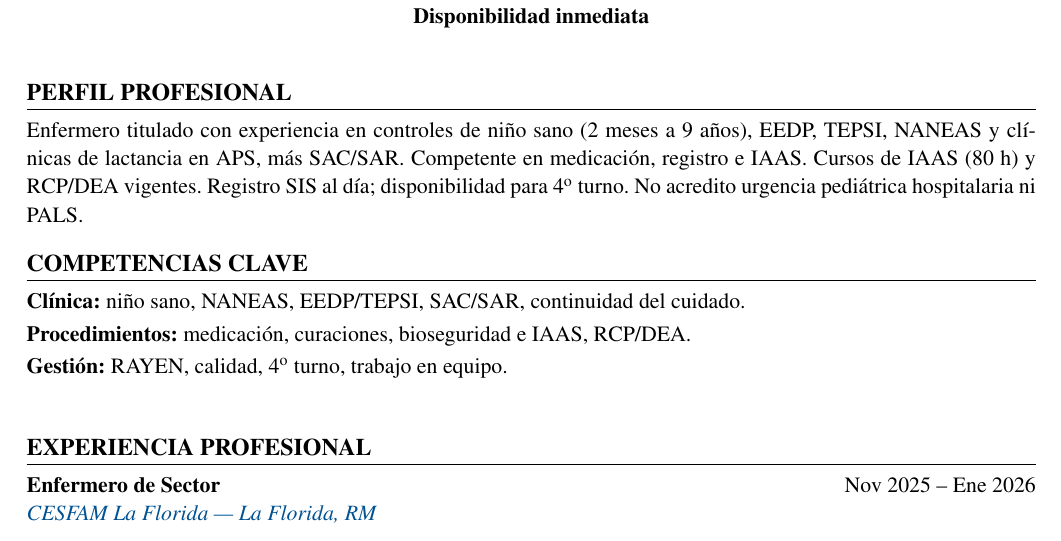
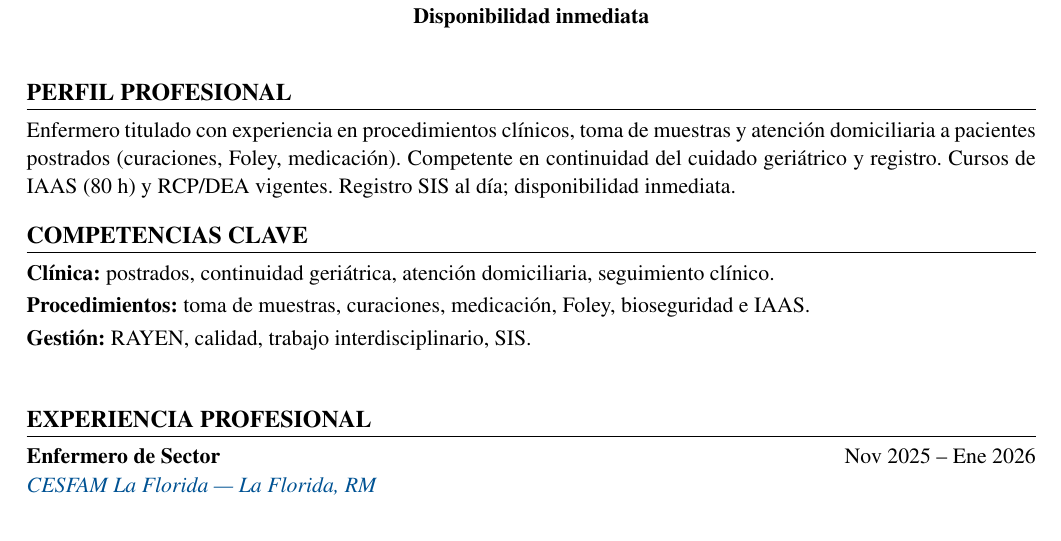
Before and after one commit to guillermoprojaslema/Agarra-la-Pallapp, a LaTeX CV (CV_Axel_Pfingsten_Arpe.tex): part of page 1 of 2, cut so that both start at the same text. Compiled offline with pdfLaTeX.

Commit message:
Adaptar CV Harvard a OF-20260827-08: Enfermero(a) clínico procedimientos — Instituto Nacional de Geriatría.
Partiendo de CV_Base.docx; perfil y bullets alineados a la oferta.

```diff
--- a/CV_Axel_Pfingsten_Arpe.tex
+++ b/CV_Axel_Pfingsten_Arpe.tex
@@ -20,7 +20,7 @@
   linkcolor=linkblue,
   pdfauthor={Axel Pfingsten Arpe},
   pdftitle={Curriculum Vitae — Axel Pfingsten Arpe},
-  pdfsubject={Enfermero Profesional — Pediatría / MQ / IAAS}
+  pdfsubject={Enfermero Profesional — Procedimientos / Muestras / Geriatría}
 }
 
 \pagestyle{empty}
@@ -62,13 +62,13 @@
 
 %========== PERFIL ==========
 \section{Perfil profesional}
-Enfermero titulado con experiencia en controles de niño sano (2 meses a 9 años), EEDP, TEPSI, NANEAS y clínicas de lactancia en APS, más SAC/SAR. Competente en medicación, registro e IAAS. Cursos de IAAS (80~h) y RCP/DEA vigentes. Registro SIS al día; disponibilidad para 4\textsuperscript{o} turno. No acredito urgencia pediátrica hospitalaria ni PALS.
+Enfermero titulado con experiencia en procedimientos clínicos, toma de muestras y atención domiciliaria a pacientes postrados (curaciones, Foley, medicación). Competente en continuidad del cuidado geriátrico y registro. Cursos de IAAS (80~h) y RCP/DEA vigentes. Registro SIS al día; disponibilidad inmediata.
 
 %========== COMPETENCIAS ==========
 \section{Competencias clave}
-\textbf{Clínica:} niño sano, NANEAS, EEDP/TEPSI, SAC/SAR, continuidad del cuidado.\\[2pt]
-\textbf{Procedimientos:} medicación, curaciones, bioseguridad e IAAS, RCP/DEA.\\[2pt]
-\textbf{Gestión:} RAYEN, calidad, 4\textsuperscript{o} turno, trabajo en equipo.\\[2pt]
+\textbf{Clínica:} postrados, continuidad geriátrica, atención domiciliaria, seguimiento clínico.\\[2pt]
+\textbf{Procedimientos:} toma de muestras, curaciones, medicación, Foley, bioseguridad e IAAS.\\[2pt]
+\textbf{Gestión:} RAYEN, calidad, trabajo interdisciplinario, SIS.\\[2pt]
 
 
 %========== EXPERIENCIA ==========
```
Also changed, not shown: CV_Axel_Pfingsten_Arpe.pdf.
